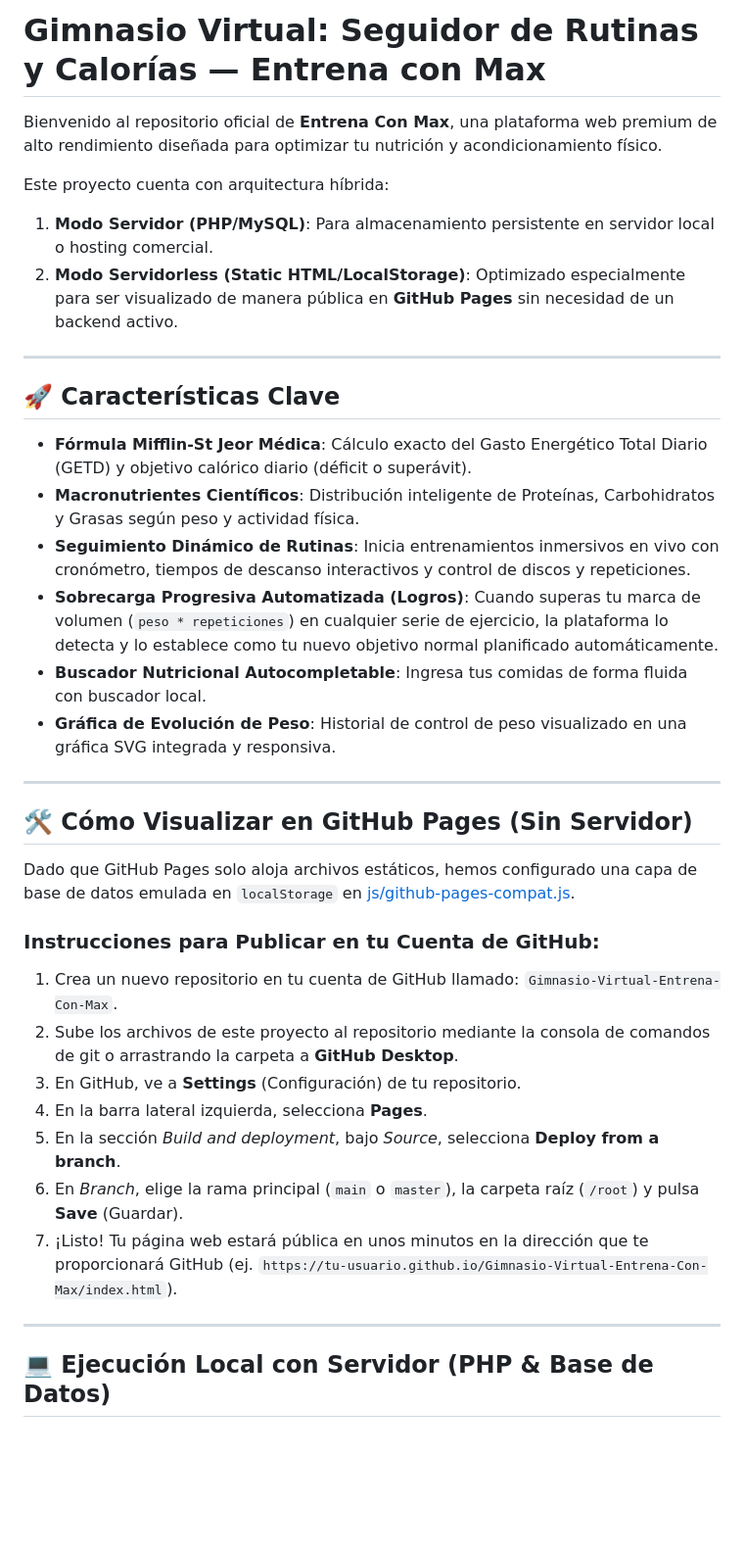
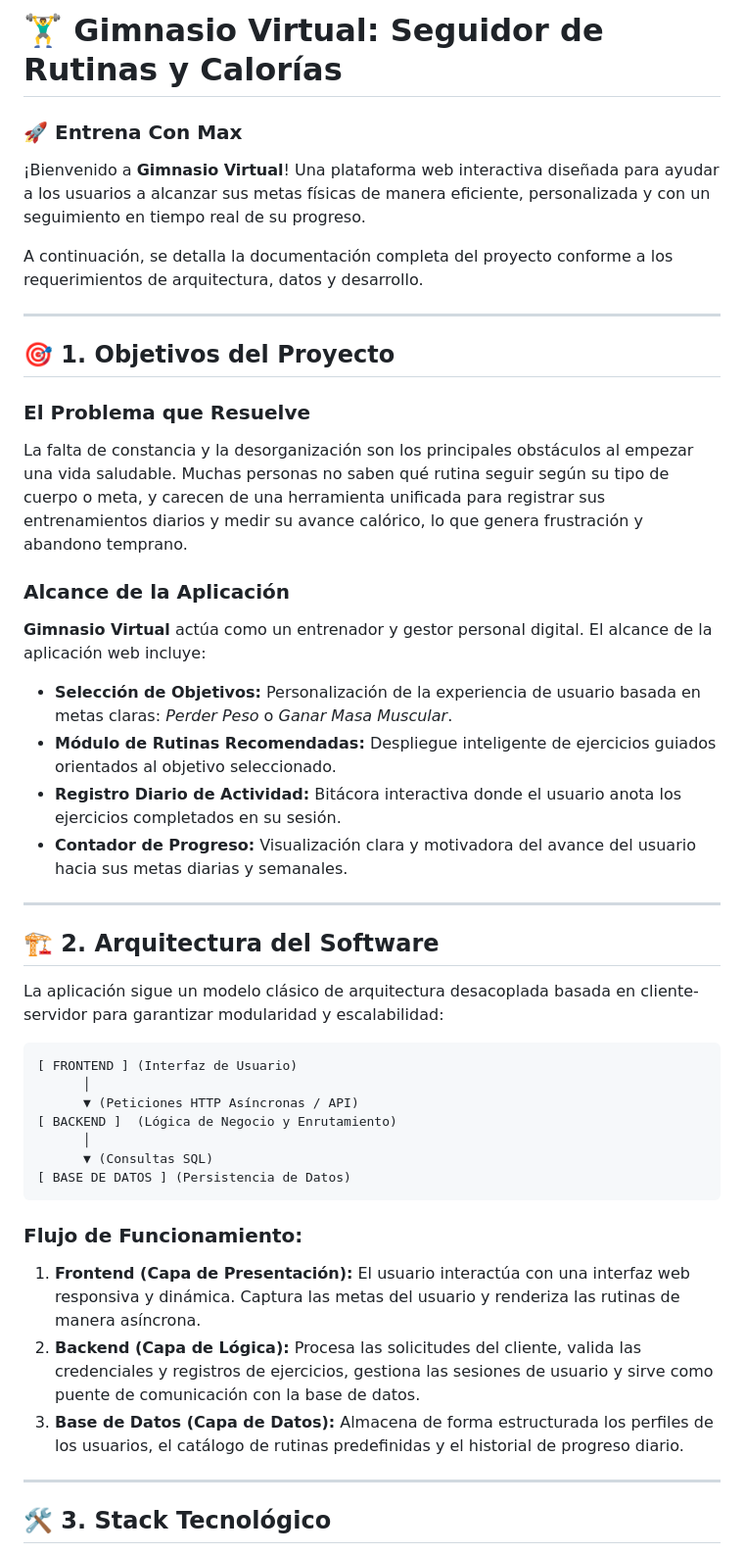
Before and after one commit to ElMax20/Gimnasio-Virtual-Entrena-Con-Max, a Markdown page: README.md, the part around one of its changes. Shown at 98% size. Rendered like a GitHub page; blank space fills up the shorter version.

````diff
--- a/README.md
+++ b/README.md
@@ -1,38 +1,46 @@
-# Gimnasio Virtual: Seguidor de Rutinas y Calorías — Entrena con Max
+# 🏋️‍♂️ Gimnasio Virtual: Seguidor de Rutinas y Calorías
+### 🚀 Entrena Con Max
 
-Bienvenido al repositorio oficial de **Entrena Con Max**, una plataforma web premium de alto rendimiento diseñada para optimizar tu nutrición y acondicionamiento físico.
+¡Bienvenido a **Gimnasio Virtual**! Una plataforma web interactiva diseñada para ayudar a los usuarios a alcanzar sus metas físicas de manera eficiente, personalizada y con un seguimiento en tiempo real de su progreso.
 
-Este proyecto cuenta con arquitectura híbrida:
-1. **Modo Servidor (PHP/MySQL)**: Para almacenamiento persistente en servidor local o hosting comercial.
-2. **Modo Servidorless (Static HTML/LocalStorage)**: Optimizado especialmente para ser visualizado de manera pública en **GitHub Pages** sin necesidad de un backend activo.
+A continuación, se detalla la documentación completa del proyecto conforme a los requerimientos de arquitectura, datos y desarrollo.
 
 ---
 
-## 🚀 Características Clave
+## 🎯 1. Objetivos del Proyecto
 
-*   **Fórmula Mifflin-St Jeor Médica**: Cálculo exacto del Gasto Energético Total Diario (GETD) y objetivo calórico diario (déficit o superávit).
-*   **Macronutrientes Científicos**: Distribución inteligente de Proteínas, Carbohidratos y Grasas según peso y actividad física.
-*   **Seguimiento Dinámico de Rutinas**: Inicia entrenamientos inmersivos en vivo con cronómetro, tiempos de descanso interactivos y control de discos y repeticiones.
-*   **Sobrecarga Progresiva Automatizada (Logros)**: Cuando superas tu marca de volumen (`peso * repeticiones`) en cualquier serie de ejercicio, la plataforma lo detecta y lo establece como tu nuevo objetivo normal planificado automáticamente.
-*   **Buscador Nutricional Autocompletable**: Ingresa tus comidas de forma fluida con buscador local.
-*   **Gráfica de Evolución de Peso**: Historial de control de peso visualizado en una gráfica SVG integrada y responsiva.
+### El Problema que Resuelve
+La falta de constancia y la desorganización son los principales obstáculos al empezar una vida saludable. Muchas personas no saben qué rutina seguir según su tipo de cuerpo o meta, y carecen de una herramienta unificada para registrar sus entrenamientos diarios y medir su avance calórico, lo que genera frustración y abandono temprano.
+
+### Alcance de la Aplicación
+**Gimnasio Virtual** actúa como un entrenador y gestor personal digital. El alcance de la aplicación web incluye:
+* **Selección de Objetivos:** Personalización de la experiencia de usuario basada en metas claras: *Perder Peso* o *Ganar Masa Muscular*.
+* **Módulo de Rutinas Recomendadas:** Despliegue inteligente de ejercicios guiados orientados al objetivo seleccionado.
+* **Registro Diario de Actividad:** Bitácora interactiva donde el usuario anota los ejercicios completados en su sesión.
+* **Contador de Progreso:** Visualización clara y motivadora del avance del usuario hacia sus metas diarias y semanales.
 
 ---
 
-## 🛠️ Cómo Visualizar en GitHub Pages (Sin Servidor)
+## 🏗️ 2. Arquitectura del Software
 
-Dado que GitHub Pages solo aloja archivos estáticos, hemos configurado una capa de base de datos emulada en `localStorage` en [js/github-pages-compat.js](js/github-pages-compat.js).
+La aplicación sigue un modelo clásico de arquitectura desacoplada basada en cliente-servidor para garantizar modularidad y escalabilidad:
 
-### Instrucciones para Publicar en tu Cuenta de GitHub:
-1. Crea un nuevo repositorio en tu cuenta de GitHub llamado: `Gimnasio-Virtual-Entrena-Con-Max`.
-2. Sube los archivos de este proyecto al repositorio mediante la consola de comandos de git o arrastrando la carpeta a **GitHub Desktop**.
-3. En GitHub, ve a **Settings** (Configuración) de tu repositorio.
-4. En la barra lateral izquierda, selecciona **Pages**.
-5. En la sección *Build and deployment*, bajo *Source*, selecciona **Deploy from a branch**.
-6. En *Branch*, elige la rama principal (`main` o `master`), la carpeta raíz (`/root`) y pulsa **Save** (Guardar).
-7. ¡Listo! Tu página web estará pública en unos minutos en la dirección que te proporcionará GitHub (ej. `https://tu-usuario.github.io/Gimnasio-Virtual-Entrena-Con-Max/index.html`).
+```
+[ FRONTEND ] (Interfaz de Usuario)
+      │
+      ▼ (Peticiones HTTP Asíncronas / API)
+[ BACKEND ]  (Lógica de Negocio y Enrutamiento)
+      │
+      ▼ (Consultas SQL)
+[ BASE DE DATOS ] (Persistencia de Datos)
+```
+
+### Flujo de Funcionamiento:
+1.  **Frontend (Capa de Presentación):** El usuario interactúa con una interfaz web responsiva y dinámica. Captura las metas del usuario y renderiza las rutinas de manera asíncrona.
+2.  **Backend (Capa de Lógica):** Procesa las solicitudes del cliente, valida las credenciales y registros de ejercicios, gestiona las sesiones de usuario y sirve como puente de comunicación con la base de datos.
+3.  **Base de Datos (Capa de Datos):** Almacena de forma estructurada los perfiles de los usuarios, el catálogo de rutinas predefinidas y el historial de progreso diario.
 
 ---
 
-## 💻 Ejecución Local con Servidor (PHP & Base de Datos)
+## 🛠️ 3. Stack Tecnológico
 
````
Also changed, not shown: other parts of README.md (+36 -6 lines).
